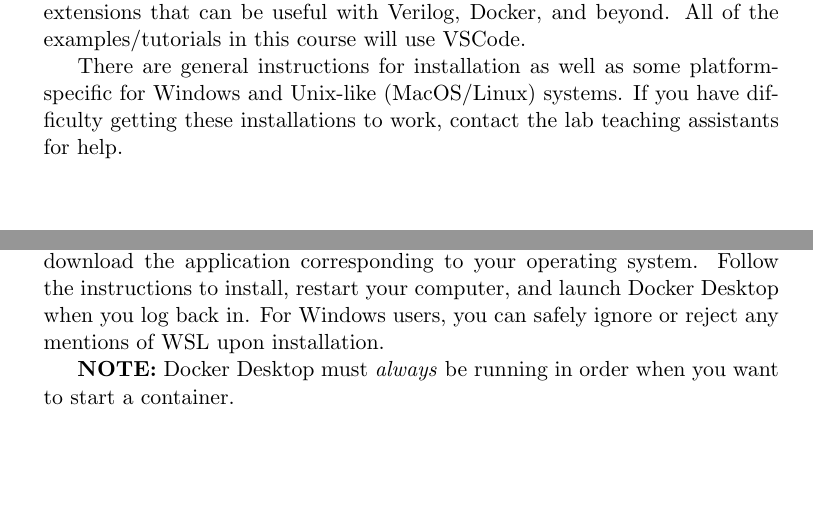
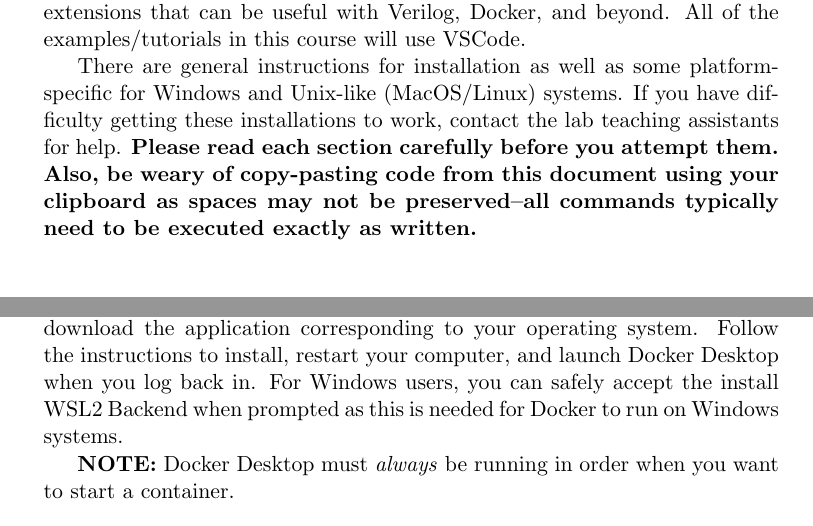
Before and after one commit to benherber/ece206-dockerenv, a LaTeX thesis (manual/installation.tex): two parts of pages 1 and 3 of 9, joined at a grey line, cut so that both start at the same text, the shorter picture padded with empty space. Compiled offline with pdfLaTeX.

Commit message:
updated instructions to reflect WSL2 needs

```diff
--- a/manual/installation.tex
+++ b/manual/installation.tex
@@ -98,6 +98,6 @@
 	recommend it because it is fast, cross-platform, and has a whole host of extensions that can be useful with Verilog, Docker, and beyond.
 	All of the examples/tutorials in this course will use VSCode.
 
-	There are general instructions for installation as well as some platform-specific for Windows and Unix-like (MacOS/Linux) systems. If you have difficulty getting these installations to work, contact the lab teaching assistants for help.
+	There are general instructions for installation as well as some platform-specific for Windows and Unix-like (MacOS/Linux) systems. If you have difficulty getting these installations to work, contact the lab teaching assistants for help. \textbf{Please read each section carefully before you attempt them. Also, be weary of copy-pasting code from this document using your clipboard as spaces may not be preserved--all commands typically need to be executed exactly as written.}
 
     \section*{Installing: VSCode}
@@ -118,7 +118,7 @@
 	        The course has several large partner projects later in the semester. The extension \href{https://marketplace.visualstudio.com/items?itemName=MS-vsliveshare.vsliveshare}{Live Share} comes in very handy as it allows to to have a single, simultaneous programming session (similar to google docs) all within VSCode. Helpful documentation for the extension can be found \href{https://docs.microsoft.com/en-us/visualstudio/liveshare/use/vscode}{here}.
 
     \section*{Installing: Docker}
-        Installing Docker is fairly straightforward. Go to the \href{https://docs.docker.com/get-docker/}{Docker Website} and download the application corresponding to your operating system. Follow the instructions to install, restart your computer, and launch Docker Desktop when you log back in. For Windows users, you can safely ignore or reject any mentions of WSL upon installation.
+        Installing Docker is fairly straightforward. Go to the \href{https://docs.docker.com/get-docker/}{Docker Website} and download the application corresponding to your operating system. Follow the instructions to install, restart your computer, and launch Docker Desktop when you log back in. For Windows users, you can safely accept the install WSL2 Backend when prompted as this is needed for Docker to run on Windows systems.
 
         \textbf{NOTE:} Docker Desktop must \textit{always} be running in order when you want to start a container.
 
```
Also changed, not shown: manual/installation.pdf, manual/installation.tex (6 more changed lines), 3 other files.
